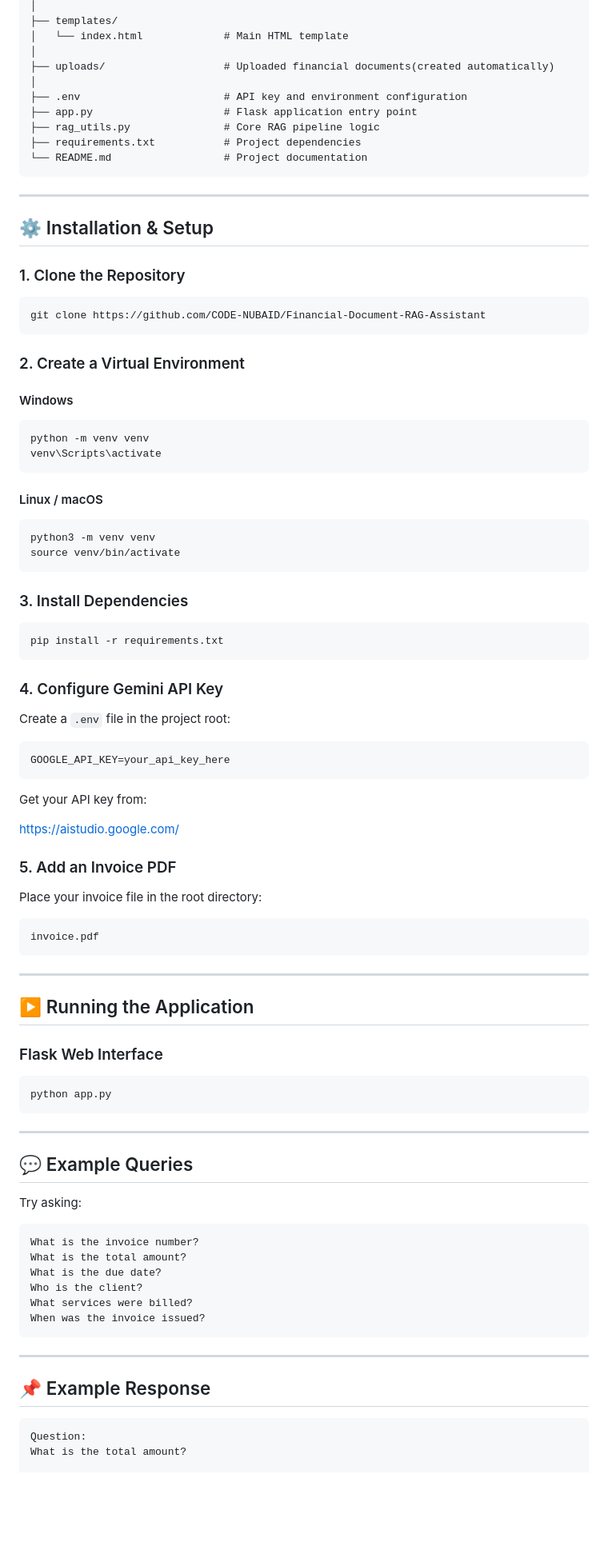
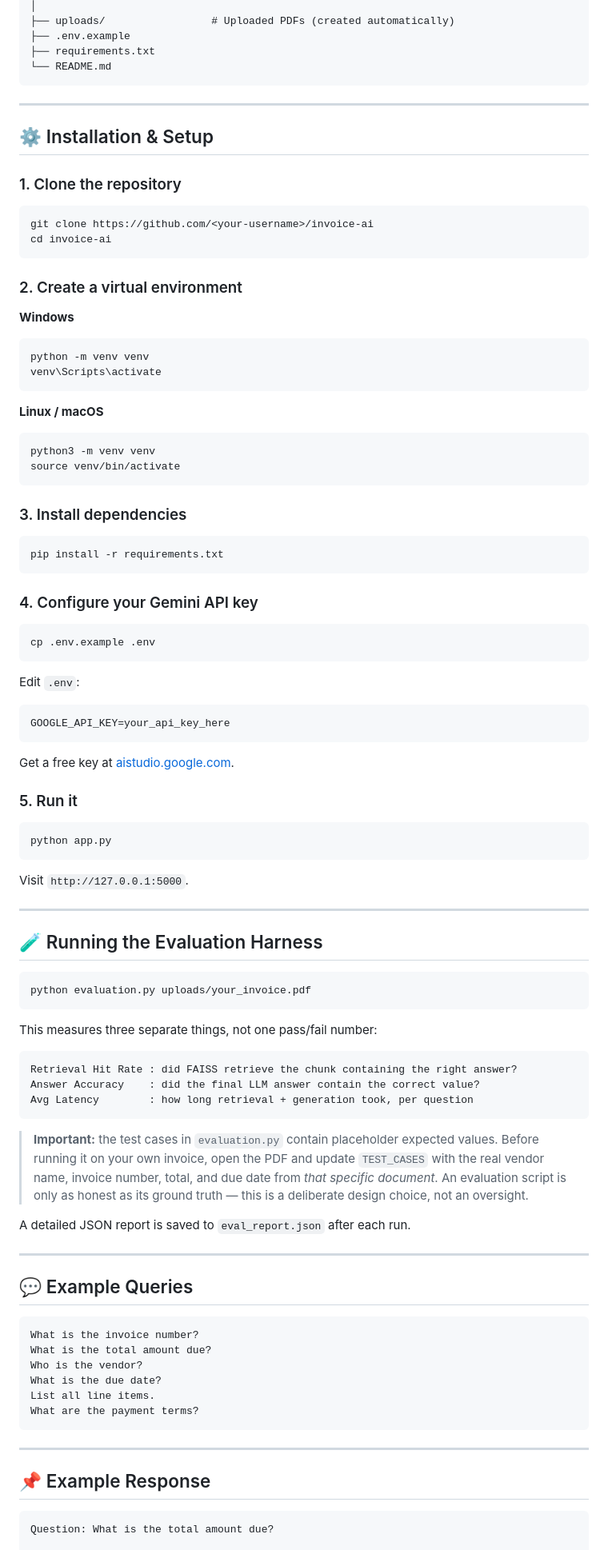
Before and after one commit to CODE-NUBAID/Financial-Document-RAG-Assistant, a Markdown page: README.md, the part around one of its changes. Shown at 80% size. GitHub-like rendering; blank space fills up the shorter version.

````diff
--- a/README.md
+++ b/README.md
@@ -93,91 +129,93 @@ Financial-Document-RAG-Assistant/
 │
-├── templates/
-│   └── index.html             # Main HTML template
-│
-├── uploads/                   # Uploaded financial documents(created automatically)
-│
-├── .env                       # API key and environment configuration
-├── app.py                     # Flask application entry point
-├── rag_utils.py               # Core RAG pipeline logic
-├── requirements.txt           # Project dependencies
-└── README.md                  # Project documentation
+├── uploads/                 # Uploaded PDFs (created automatically)
+├── .env.example
+├── requirements.txt
+└── README.md
 ```
 
 ---
 
 ## ⚙️ Installation & Setup
 
-### 1. Clone the Repository
+### 1. Clone the repository
 
 ```bash
-git clone https://github.com/CODE-NUBAID/Financial-Document-RAG-Assistant
+git clone https://github.com/<your-username>/invoice-ai
+cd invoice-ai
 ```
 
-### 2. Create a Virtual Environment
+### 2. Create a virtual environment
 
-#### Windows
-
+**Windows**
 ```bash
 python -m venv venv
 venv\Scripts\activate
 ```
 
-#### Linux / macOS
-
+**Linux / macOS**
 ```bash
 python3 -m venv venv
 source venv/bin/activate
 ```
 
-### 3. Install Dependencies
+### 3. Install dependencies
 
 ```bash
 pip install -r requirements.txt
 ```
 
-### 4. Configure Gemini API Key
+### 4. Configure your Gemini API key
 
-Create a `.env` file in the project root:
+```bash
+cp .env.example .env
+```
 
+Edit `.env`:
 ```env
 GOOGLE_API_KEY=your_api_key_here
 ```
 
-Get your API key from:
+Get a free key at [aistudio.google.com](https://aistudio.google.com/).
 
-https://aistudio.google.com/
-
-### 5. Add an Invoice PDF
-
-Place your invoice file in the root directory:
-
-```text
-invoice.pdf
-```
-
----
-
-## ▶️ Running the Application
-
-### Flask Web Interface
+### 5. Run it
 
 ```bash
 python app.py
 ```
 
+Visit `http://127.0.0.1:5000`.
+
+---
+
+## 🧪 Running the Evaluation Harness
+
+```bash
+python evaluation.py uploads/your_invoice.pdf
+```
+
+This measures three separate things, not one pass/fail number:
+
+```text
+Retrieval Hit Rate : did FAISS retrieve the chunk containing the right answer?
+Answer Accuracy    : did the final LLM answer contain the correct value?
+Avg Latency        : how long retrieval + generation took, per question
+```
+
+> **Important:** the test cases in `evaluation.py` contain placeholder expected values. Before running it on your own invoice, open the PDF and update `TEST_CASES` with the real vendor name, invoice number, total, and due date from *that specific document*. An evaluation script is only as honest as its ground truth — this is a deliberate design choice, not an oversight.
+
+A detailed JSON report is saved to `eval_report.json` after each run.
+
 ---
 
 ## 💬 Example Queries
 
-Try asking:
-
 ```text
 What is the invoice number?
-What is the total amount?
+What is the total amount due?
+Who is the vendor?
 What is the due date?
-Who is the client?
-What services were billed?
-When was the invoice issued?
+List all line items.
+What are the payment terms?
 ```
 
 ---
@@ -185,6 +223,5 @@ When was the invoice issued?
 ## 📌 Example Response
 
 ```text
-Question:
-What is the total amount?
+Question: What is the total amount due?
 
````
Also changed, not shown: other parts of README.md (+130 -81 lines).
